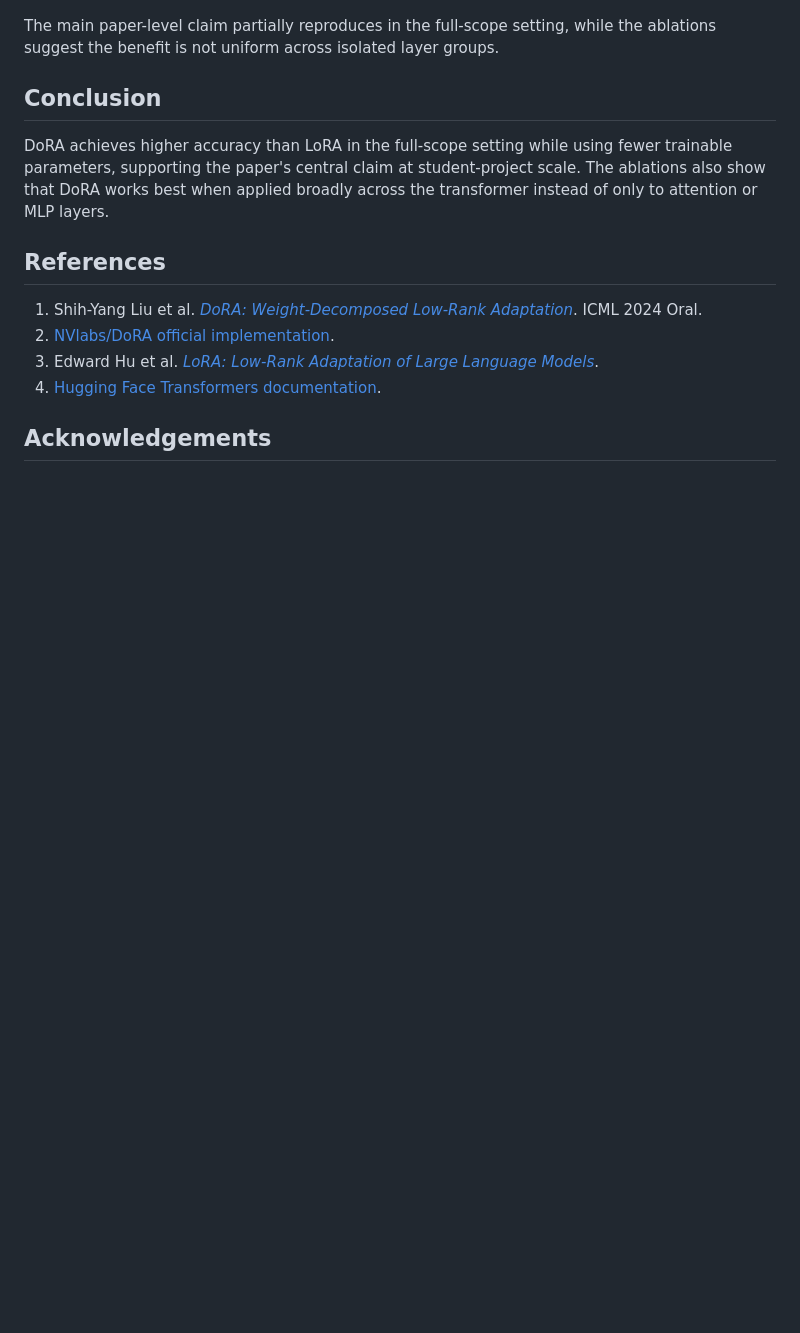
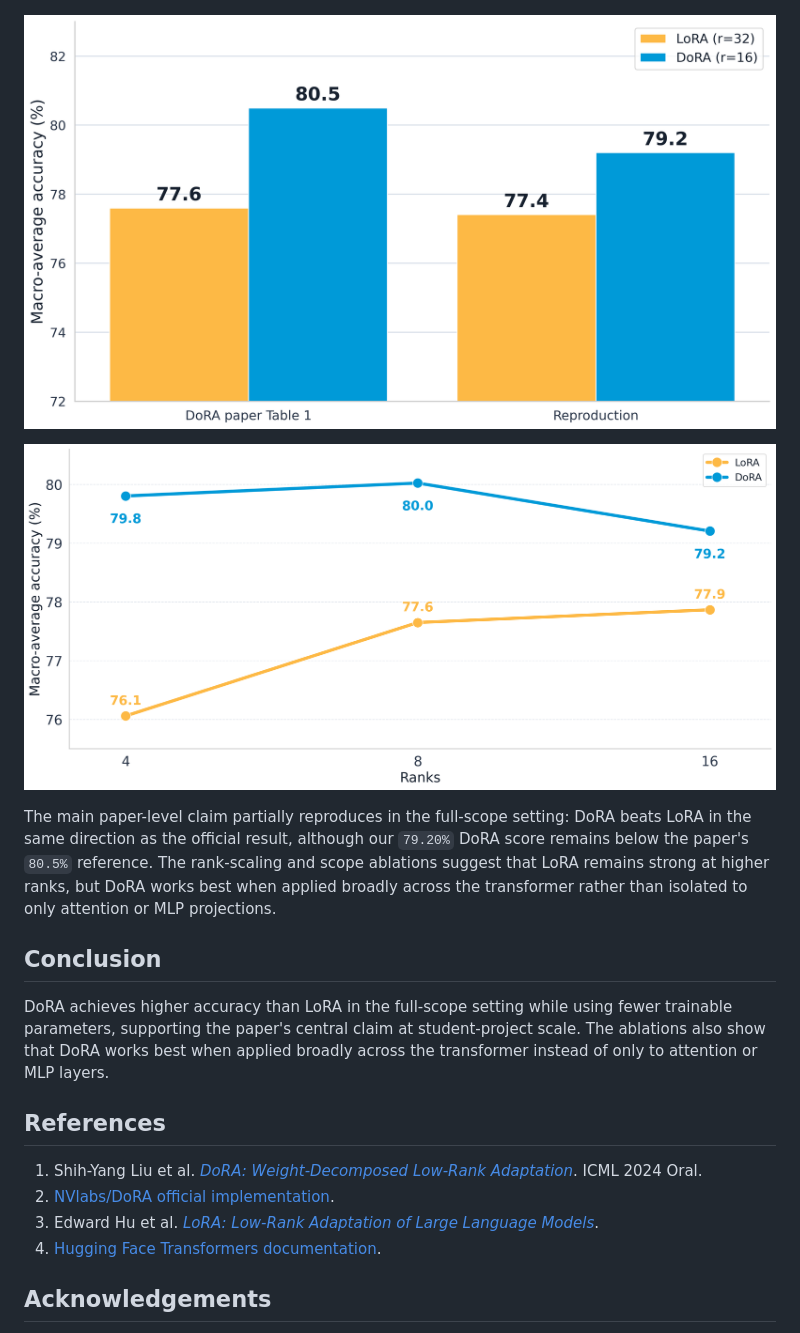
Before and after one commit to IanHollow/cs5782-final-project, a Markdown page: README.md, the part around one of its changes. GitHub-like rendering; blank space fills up the shorter version.

```diff
--- a/README.md
+++ b/README.md
@@ -69,7 +73,11 @@ The checked-in Llama-2-7B reproduction results are in `results/summary_table.csv
 
 ![DoRA gains by task and scope](results/fig3_dora_gains.png)
 
-The main paper-level claim partially reproduces in the full-scope setting, while the ablations suggest the benefit is not uniform across isolated layer groups.
+![Full-scope reproduction compared with the official paper reference](results/fig5_official_comparison.png)
+
+![LoRA and DoRA macro accuracy across adapter ranks](results/fig6_rank_scaling.png)
+
+The main paper-level claim partially reproduces in the full-scope setting: DoRA beats LoRA in the same direction as the official result, although our `79.20%` DoRA score remains below the paper's `80.5%` reference. The rank-scaling and scope ablations suggest that LoRA remains strong at higher ranks, but DoRA works best when applied broadly across the transformer rather than isolated to only attention or MLP projections.
 
 ## Conclusion
 
```
Also changed, not shown: other parts of README.md (+10 -6 lines).
